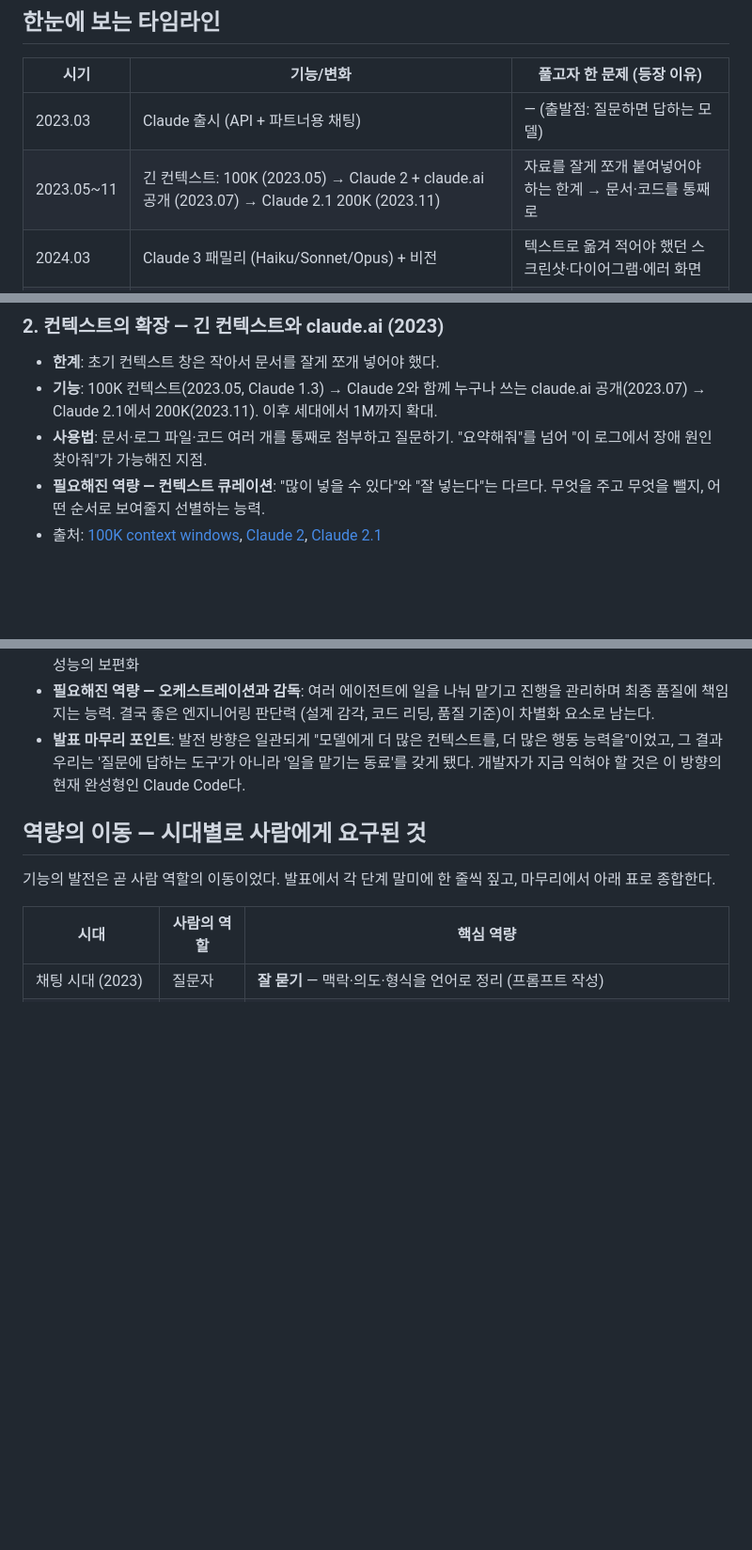
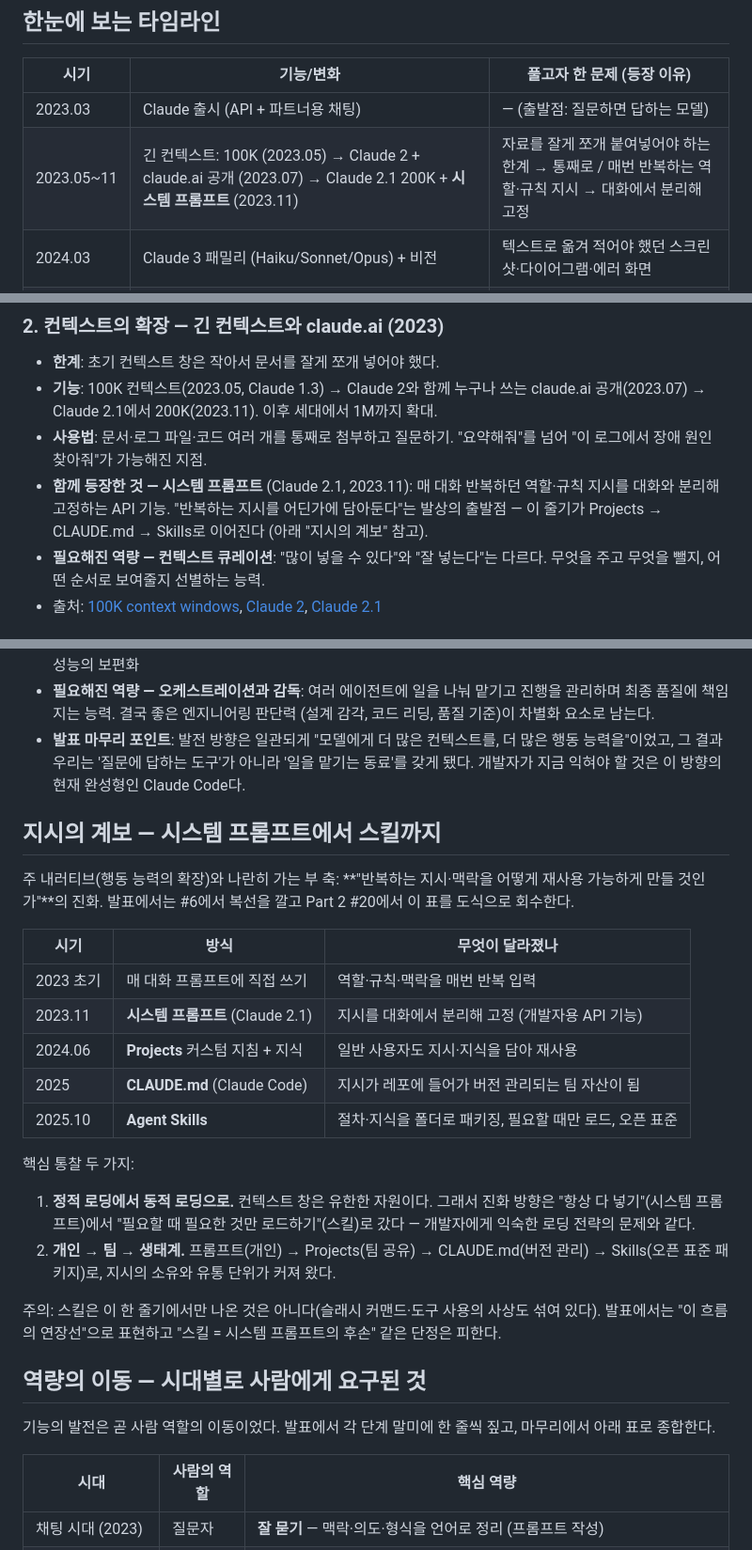
Before and after one commit to epii2zero/claude_guide, a Markdown page: docs/00-evolution.md, 3 parts joined by grey strips. Shown at 94% size. Drawn GitHub-style; blank space fills up the shorter version.

```diff
--- a/docs/00-evolution.md
+++ b/docs/00-evolution.md
@@ -9,7 +9,7 @@
 | 시기 | 기능/변화 | 풀고자 한 문제 (등장 이유) |
 |------|-----------|---------------------------|
 | 2023.03 | Claude 출시 (API + 파트너용 채팅) | — (출발점: 질문하면 답하는 모델) |
-| 2023.05~11 | 긴 컨텍스트: 100K (2023.05) → Claude 2 + claude.ai 공개 (2023.07) → Claude 2.1 200K (2023.11) | 자료를 잘게 쪼개 붙여넣어야 하는 한계 → 문서·코드를 통째로 |
+| 2023.05~11 | 긴 컨텍스트: 100K (2023.05) → Claude 2 + claude.ai 공개 (2023.07) → Claude 2.1 200K + **시스템 프롬프트** (2023.11) | 자료를 잘게 쪼개 붙여넣어야 하는 한계 → 통째로 / 매번 반복하는 역할·규칙 지시 → 대화에서 분리해 고정 |
 | 2024.03 | Claude 3 패밀리 (Haiku/Sonnet/Opus) + 비전 | 텍스트로 옮겨 적어야 했던 스크린샷·다이어그램·에러 화면 |
 | 2024.05 | Tool use 정식 출시 (API) | 모델이 학습 지식에 갇혀 있음 → 외부 세계와 상호작용하는 첫 단추 |
 | 2024.06 | Claude 3.5 Sonnet + **Artifacts** (06.20), **Projects** (06.25) | 결과물이 대화 로그에 묻힘 → "산출물" / 매번 같은 컨텍스트 반복 → 담아두고 재사용 |
@@ -46,6 +46,9 @@
   claude.ai 공개(2023.07) → Claude 2.1에서 200K(2023.11). 이후 세대에서 1M까지 확대.
 - **사용법**: 문서·로그 파일·코드 여러 개를 통째로 첨부하고 질문하기.
   "요약해줘"를 넘어 "이 로그에서 장애 원인 찾아줘"가 가능해진 지점.
+- **함께 등장한 것 — 시스템 프롬프트** (Claude 2.1, 2023.11): 매 대화 반복하던 역할·규칙
+  지시를 대화와 분리해 고정하는 API 기능. "반복하는 지시를 어딘가에 담아둔다"는
+  발상의 출발점 — 이 줄기가 Projects → CLAUDE.md → Skills로 이어진다 (아래 "지시의 계보" 참고).
 - **필요해진 역량 — 컨텍스트 큐레이션**: "많이 넣을 수 있다"와 "잘 넣는다"는 다르다.
   무엇을 주고 무엇을 뺄지, 어떤 순서로 보여줄지 선별하는 능력.
 - 출처: [100K context windows](https://www.anthropic.com/news/100k-context-windows),
@@ -181,6 +186,33 @@
   '일을 맡기는 동료'를 갖게 됐다. 개발자가 지금 익혀야 할 것은 이 방향의
   현재 완성형인 Claude Code다.
 
+## 지시의 계보 — 시스템 프롬프트에서 스킬까지
+
+주 내러티브(행동 능력의 확장)와 나란히 가는 부 축: **"반복하는 지시·맥락을
+어떻게 재사용 가능하게 만들 것인가"**의 진화. 발표에서는 #6에서 복선을 깔고
+Part 2 #20에서 이 표를 도식으로 회수한다.
+
+| 시기 | 방식 | 무엇이 달라졌나 |
+|------|------|----------------|
+| 2023 초기 | 매 대화 프롬프트에 직접 쓰기 | 역할·규칙·맥락을 매번 반복 입력 |
+| 2023.11 | **시스템 프롬프트** (Claude 2.1) | 지시를 대화에서 분리해 고정 (개발자용 API 기능) |
+| 2024.06 | **Projects** 커스텀 지침 + 지식 | 일반 사용자도 지시·지식을 담아 재사용 |
+| 2025 | **CLAUDE.md** (Claude Code) | 지시가 레포에 들어가 버전 관리되는 팀 자산이 됨 |
+| 2025.10 | **Agent Skills** | 절차·지식을 폴더로 패키징, 필요할 때만 로드, 오픈 표준 |
+
+핵심 통찰 두 가지:
+
+1. **정적 로딩에서 동적 로딩으로.** 컨텍스트 창은 유한한 자원이다. 그래서 진화
+   방향은 "항상 다 넣기"(시스템 프롬프트)에서 "필요할 때 필요한 것만
+   로드하기"(스킬)로 갔다 — 개발자에게 익숙한 로딩 전략의 문제와 같다.
+2. **개인 → 팀 → 생태계.** 프롬프트(개인) → Projects(팀 공유) →
+   CLAUDE.md(버전 관리) → Skills(오픈 표준 패키지)로, 지시의 소유와 유통
+   단위가 커져 왔다.
+
+주의: 스킬은 이 한 줄기에서만 나온 것은 아니다(슬래시 커맨드·도구 사용의 사상도
+섞여 있다). 발표에서는 "이 흐름의 연장선"으로 표현하고 "스킬 = 시스템 프롬프트의
+후손" 같은 단정은 피한다.
+
 ## 역량의 이동 — 시대별로 사람에게 요구된 것
 
 기능의 발전은 곧 사람 역할의 이동이었다. 발표에서 각 단계 말미에 한 줄씩 짚고,
```
Also changed, not shown: other parts of docs/00-evolution.md (+2 -0 lines), PLAN.md (+5 -0 lines), slides/outline.md (+22 -6 lines).
